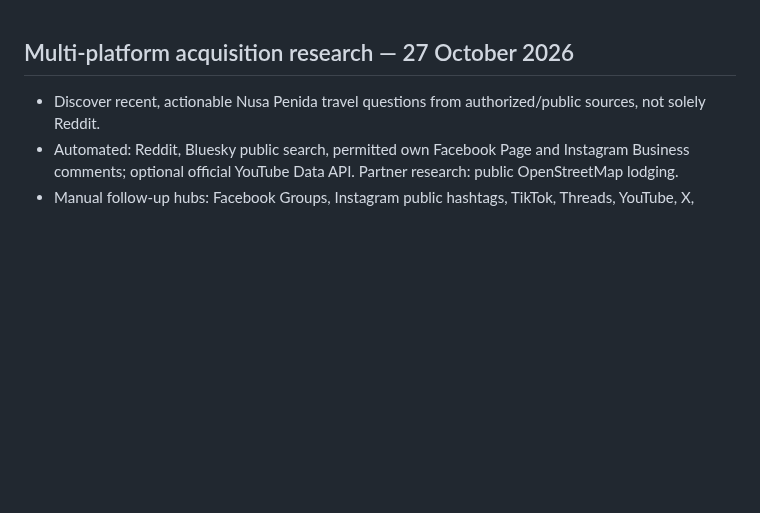
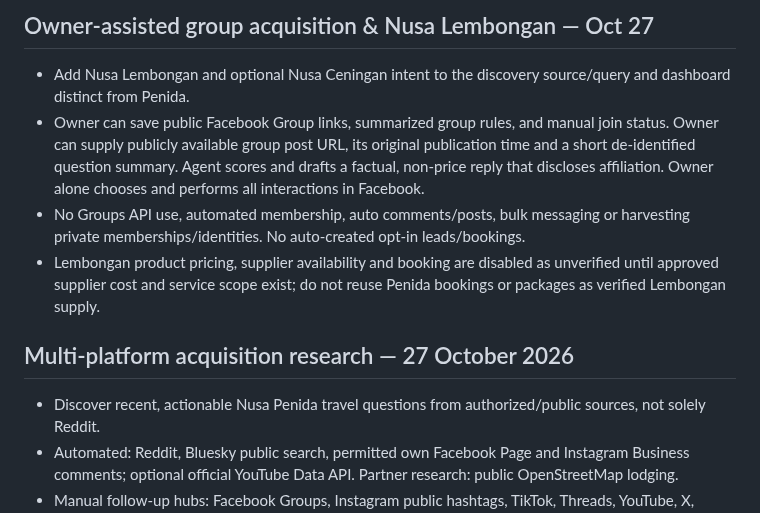
Before and after one commit to rama160/Marketing-turism, a Markdown page: docs/PRD.md, the part around the change. Rendered like a GitHub page; blank space fills up the shorter version.

Commit message:
docs: document Nusa Lembongan research and manual Facebook Group approvals

```diff
--- a/docs/PRD.md
+++ b/docs/PRD.md
@@ -1,3 +1,9 @@
+## Owner-assisted group acquisition & Nusa Lembongan — Oct 27
+- Add Nusa Lembongan and optional Nusa Ceningan intent to the discovery source/query and dashboard distinct from Penida.
+- Owner can save public Facebook Group links, summarized group rules, and manual join status. Owner can supply publicly available group post URL, its original publication time and a short de-identified question summary. Agent scores and drafts a factual, non-price reply that discloses affiliation. Owner alone chooses and performs all interactions in Facebook.
+- No Groups API use, automated membership, auto comments/posts, bulk messaging or harvesting private memberships/identities. No auto-created opt-in leads/bookings.
+- Lembongan product pricing, supplier availability and booking are disabled as unverified until approved supplier cost and service scope exist; do not reuse Penida bookings or packages as verified Lembongan supply.
+
 ## Multi-platform acquisition research — 27 October 2026
 - Discover recent, actionable Nusa Penida travel questions from authorized/public sources, not solely Reddit.
 - Automated: Reddit, Bluesky public search, permitted own Facebook Page and Instagram Business comments; optional official YouTube Data API. Partner research: public OpenStreetMap lodging.
```
